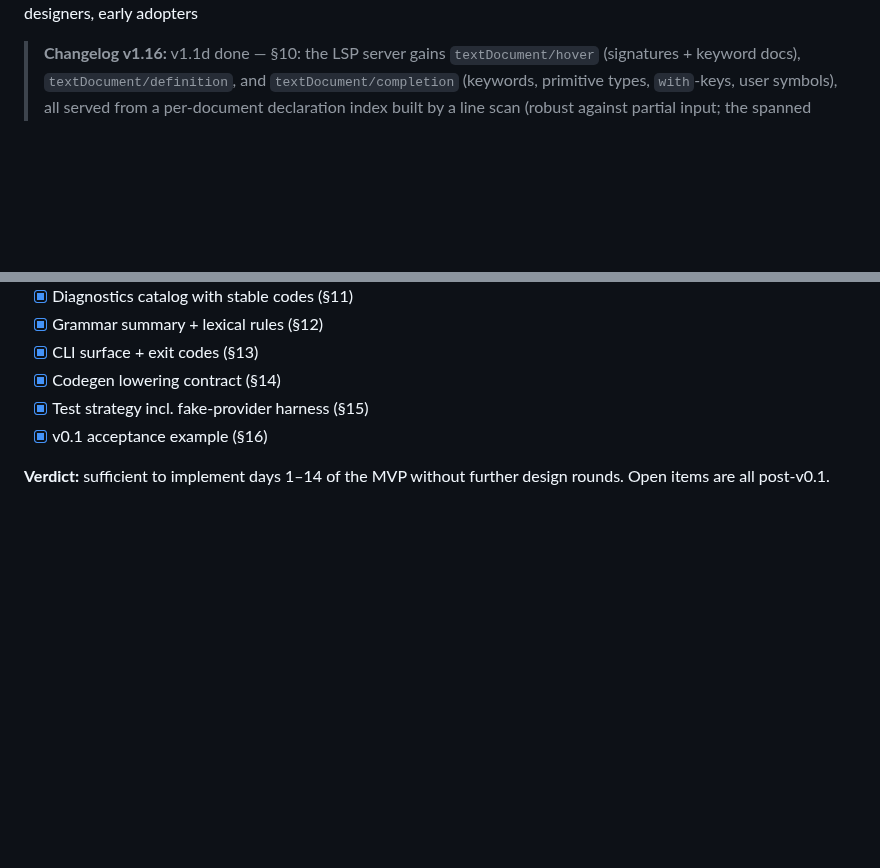
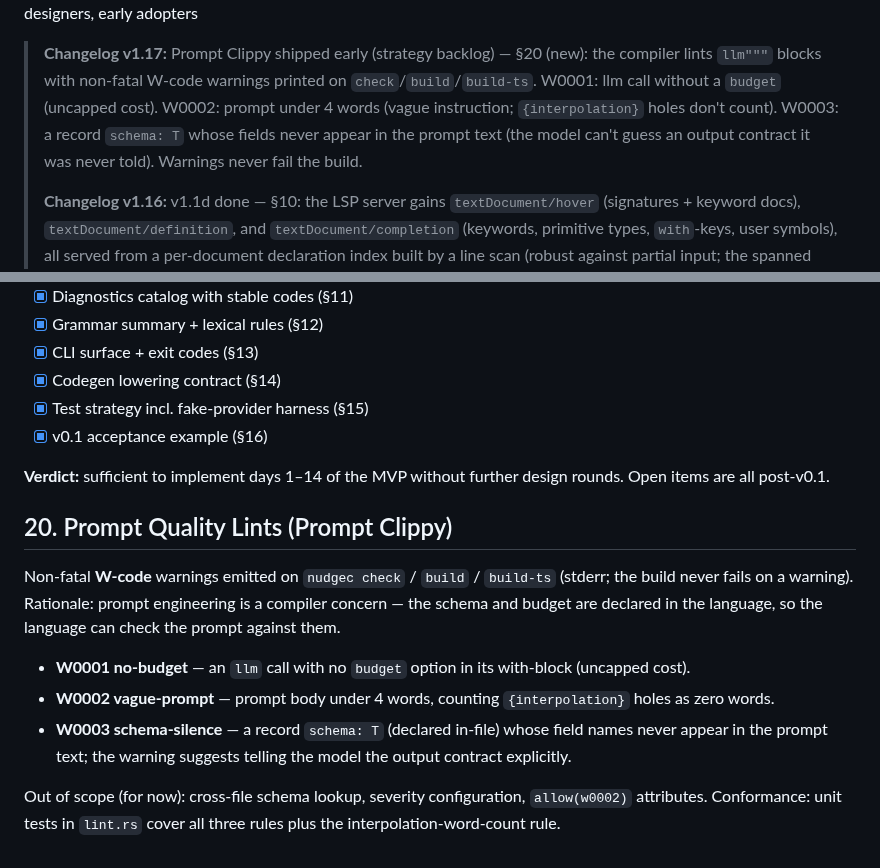
Before and after one commit to NekomyaDev/nudge, a Markdown page: docs/design.md, 2 parts joined by grey strips. GitHub-like rendering; blank space fills up the shorter version.

Commit message:
docs: design v1.17 — §20 prompt quality lints

```diff
--- a/docs/design.md
+++ b/docs/design.md
@@ -4,5 +4,7 @@
 **Audience:** compiler implementers, language designers, early adopters
 
+> **Changelog v1.17:** Prompt Clippy shipped early (strategy backlog) — §20 (new): the compiler lints `llm"""` blocks with non-fatal W-code warnings printed on `check`/`build`/`build-ts`. W0001: llm call without a `budget` (uncapped cost). W0002: prompt under 4 words (vague instruction; `{interpolation}` holes don't count). W0003: a record `schema: T` whose fields never appear in the prompt text (the model can't guess an output contract it was never told). Warnings never fail the build.
+>
 > **Changelog v1.16:** v1.1d done — §10: the LSP server gains `textDocument/hover` (signatures + keyword docs), `textDocument/definition`, and `textDocument/completion` (keywords, primitive types, `with`-keys, user symbols), all served from a per-document declaration index built by a line scan (robust against partial input; the spanned AST will replace the scan without changing the protocol surface). §8: the MCP registry grows a real transport — entries with a `command` spawn the server over stdio and speak newline-delimited JSON-RPC (`initialize` → `notifications/initialized` → `tools/call`, one persistent session per server); real tool outputs land in the trace, JSON-shaped text content is decoded, and any transport/server error raises instead of silently faking. Entries without `command` keep the stub (`[]`) behavior; unknown server names still fail fast. SSE/HTTP transport is post-v1.1.
 >
 > **Changelog v1.15:** v1.1c done — the VS Code extension landed in `editors/vscode/`: a TextMate grammar for `.ndg` (keywords, record types, `llm"""` prompts with interpolation, USD money literals, `@format`/`@range` constraints), language configuration, snippets, and diagnostics wired to the §10 LSP server over stdio via `vscode-languageclient` — no protocol re-implementation in the extension. Packaged as a `.vsix` attached to the GitHub Release; hover/completion remain post-v1.1 (v1.1d).
@@ -528,3 +530,22 @@ See [examples/research_agent.ndg](../examples/research_agent.ndg). Its guarantee
 - [x] v0.1 acceptance example (§16)
 
 **Verdict:** sufficient to implement days 1–14 of the MVP without further design rounds. Open items are all post-v0.1.
+
+## 20. Prompt Quality Lints (Prompt Clippy)
+
+Non-fatal **W-code** warnings emitted on `nudgec check` / `build` / `build-ts`
+(stderr; the build never fails on a warning). Rationale: prompt engineering
+is a compiler concern — the schema and budget are declared in the language,
+so the language can check the prompt against them.
+
+- **W0001 no-budget** — an `llm` call with no `budget` option in its
+  with-block (uncapped cost).
+- **W0002 vague-prompt** — prompt body under 4 words, counting
+  `{interpolation}` holes as zero words.
+- **W0003 schema-silence** — a record `schema: T` (declared in-file) whose
+  field names never appear in the prompt text; the warning suggests telling
+  the model the output contract explicitly.
+
+Out of scope (for now): cross-file schema lookup, severity configuration,
+`allow(w0002)` attributes. Conformance: unit tests in `lint.rs` cover all
+three rules plus the interpolation-word-count rule.
```
Also changed, not shown: other parts of docs/design.md (+1 -1 lines).
